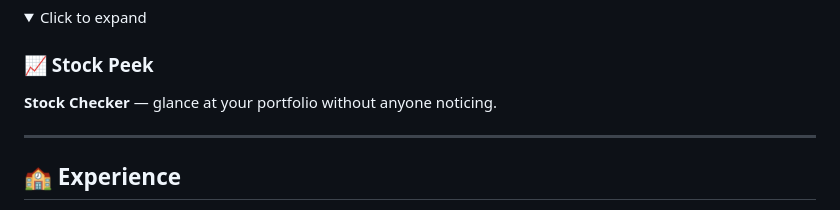
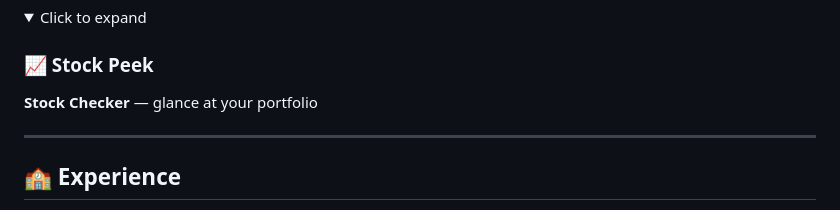
Before and after one commit to sngmng6506/sngmng6506, a Markdown page: README.md, the part around the change. Rendered like a GitHub page; folded sections open.

Commit message:
Update Stock Checker description in README

```diff
--- a/README.md
+++ b/README.md
@@ -43,7 +43,7 @@
 <summary>Click to expand</summary>
 
 ### 📈 Stock Peek
-**Stock Checker** — glance at your portfolio without anyone noticing.
+**Stock Checker** — glance at your portfolio
 
 </details>
 
```
